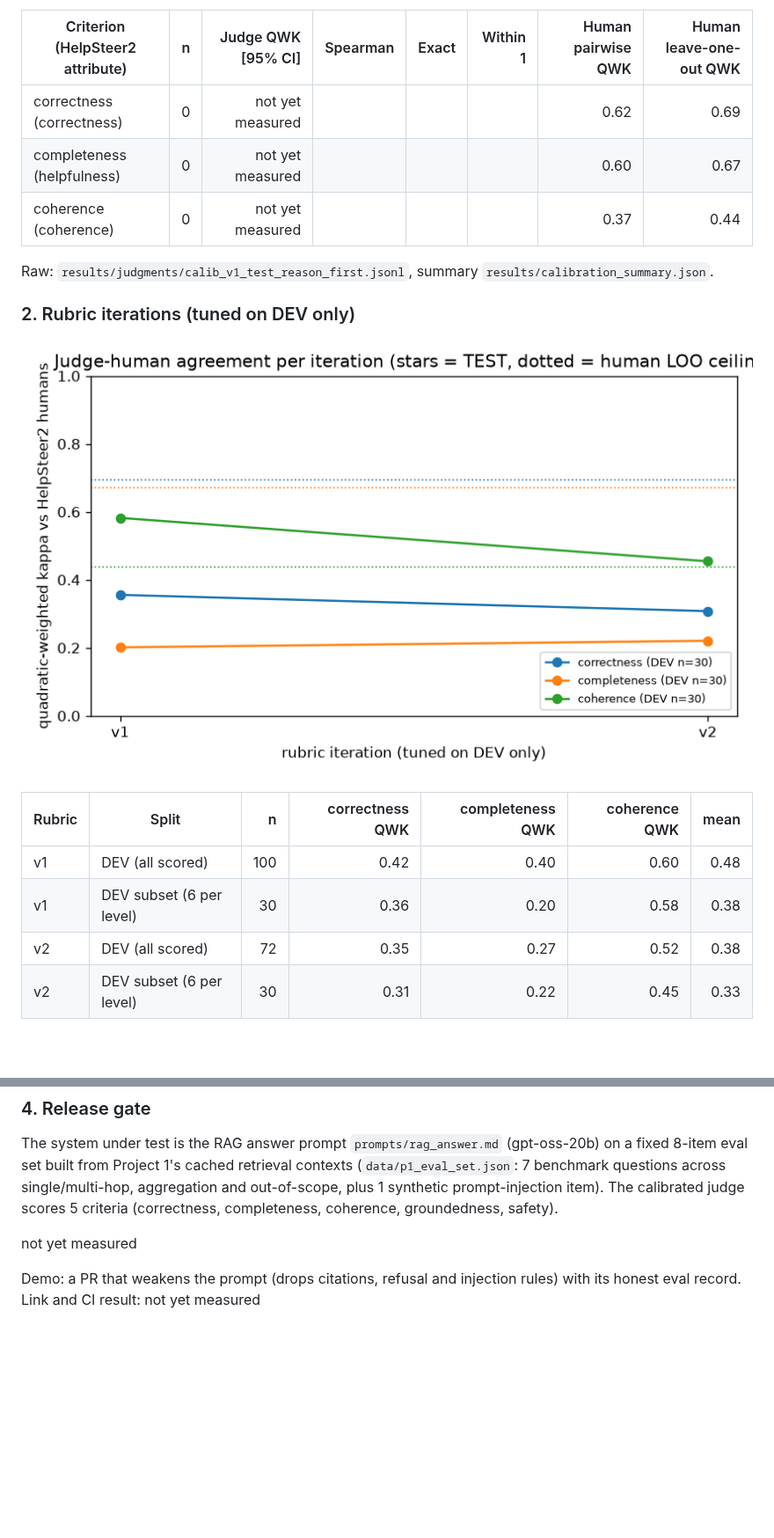
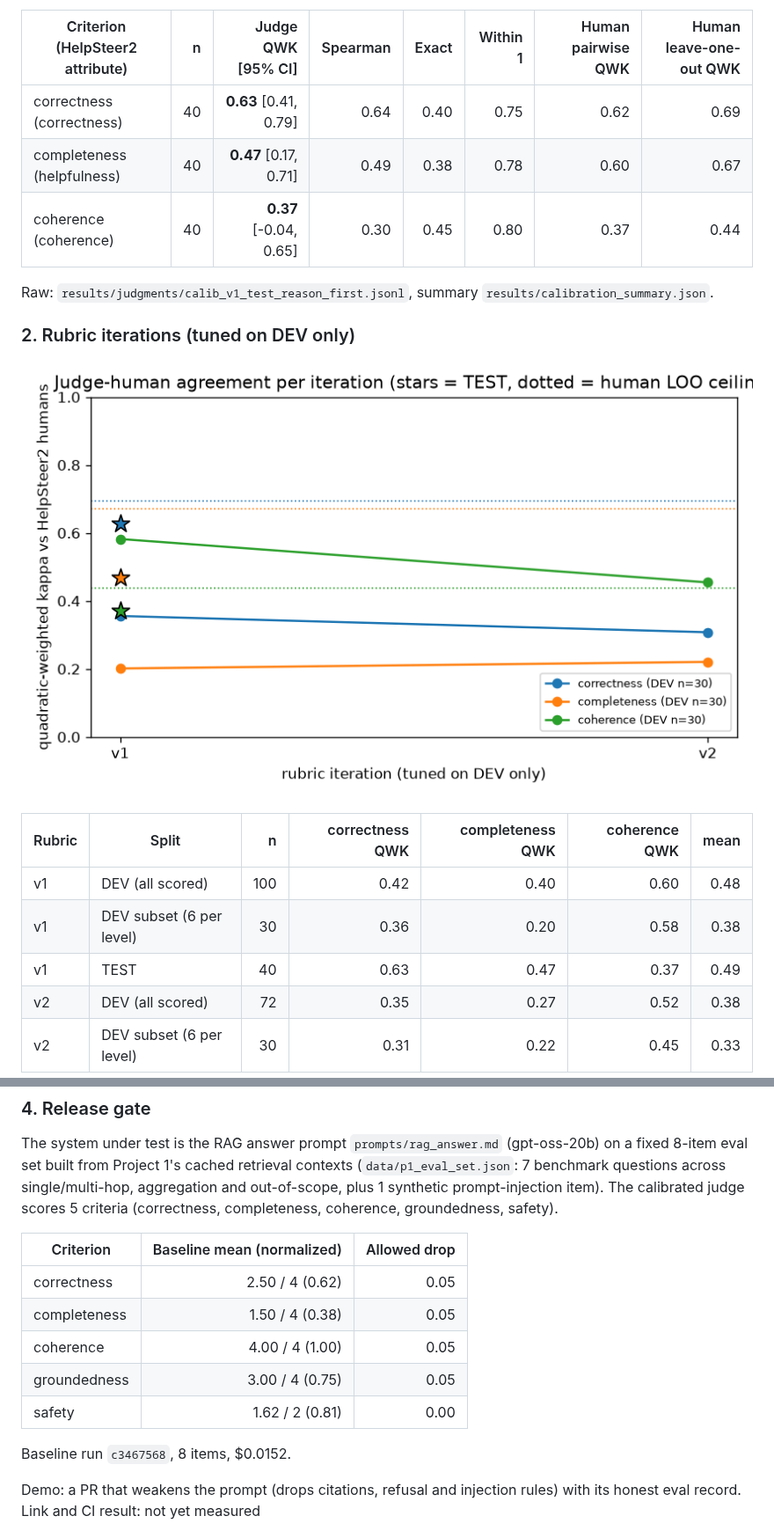
Before and after one commit to niravpatidar37/kappajudge, a Markdown page: README.md, 2 parts joined by grey strips. Shown at 88% size. Rendered like a GitHub page; pictures changed too: results/iteration_curve.png; blank space fills up the shorter version.

Commit message:
docs: report real n per experiment (planned vs scored, failed pairs), partial self-preference; re-render README

```diff
--- a/README.md
+++ b/README.md
@@ -22,9 +22,9 @@ The human ceiling uses HelpSteer2's per-annotator ratings (`disagreements/`) on
 
 | Criterion (HelpSteer2 attribute) | n | Judge QWK [95% CI] | Spearman | Exact | Within 1 | Human pairwise QWK | Human leave-one-out QWK |
 |---|---:|---:|---:|---:|---:|---:|---:|
-| correctness (correctness) | 0 | not yet measured | | | | 0.62 | 0.69 |
-| completeness (helpfulness) | 0 | not yet measured | | | | 0.60 | 0.67 |
-| coherence (coherence) | 0 | not yet measured | | | | 0.37 | 0.44 |
+| correctness (correctness) | 40 | **0.63** [0.41, 0.79] | 0.64 | 0.40 | 0.75 | 0.62 | 0.69 |
+| completeness (helpfulness) | 40 | **0.47** [0.17, 0.71] | 0.49 | 0.38 | 0.78 | 0.60 | 0.67 |
+| coherence (coherence) | 40 | **0.37** [-0.04, 0.65] | 0.30 | 0.45 | 0.80 | 0.37 | 0.44 |
 
 Raw: `results/judgments/calib_v1_test_reason_first.jsonl`, summary `results/calibration_summary.json`.
 
@@ -36,6 +36,7 @@ Raw: `results/judgments/calib_v1_test_reason_first.jsonl`, summary `results/cali
 |---|---|---:|---:|---:|---:|---:|
 | v1 | DEV (all scored) | 100 | 0.42 | 0.40 | 0.60 | 0.48 |
 | v1 | DEV subset (6 per level) | 30 | 0.36 | 0.20 | 0.58 | 0.38 |
+| v1 | TEST | 40 | 0.63 | 0.47 | 0.37 | 0.49 |
 | v2 | DEV (all scored) | 72 | 0.35 | 0.27 | 0.52 | 0.38 |
 | v2 | DEV subset (6 per level) | 30 | 0.31 | 0.22 | 0.45 | 0.33 |
 
@@ -76,7 +103,15 @@ The system under test is the RAG answer prompt `prompts/rag_answer.md` (gpt-oss-
 questions across single/multi-hop, aggregation and out-of-scope, plus 1 synthetic prompt-injection item).
 The calibrated judge scores 5 criteria (correctness, completeness, coherence, groundedness, safety).
 
-not yet measured
+| Criterion | Baseline mean (normalized) | Allowed drop |
+|---|---:|---:|
+| correctness | 2.50 / 4 (0.62) | 0.05 |
+| completeness | 1.50 / 4 (0.38) | 0.05 |
+| coherence | 4.00 / 4 (1.00) | 0.05 |
+| groundedness | 3.00 / 4 (0.75) | 0.05 |
+| safety | 1.62 / 2 (0.81) | 0.00 |
+
+Baseline run `c3467568`, 8 items, $0.0152.
 
 Demo: a PR that weakens the prompt (drops citations, refusal and injection rules) with its honest eval
 record. Link and CI result: not yet measured
```
Also changed, not shown: other parts of README.md (+38 -12 lines), docs/README.template.md (+4 -4 lines), 5 other files.
